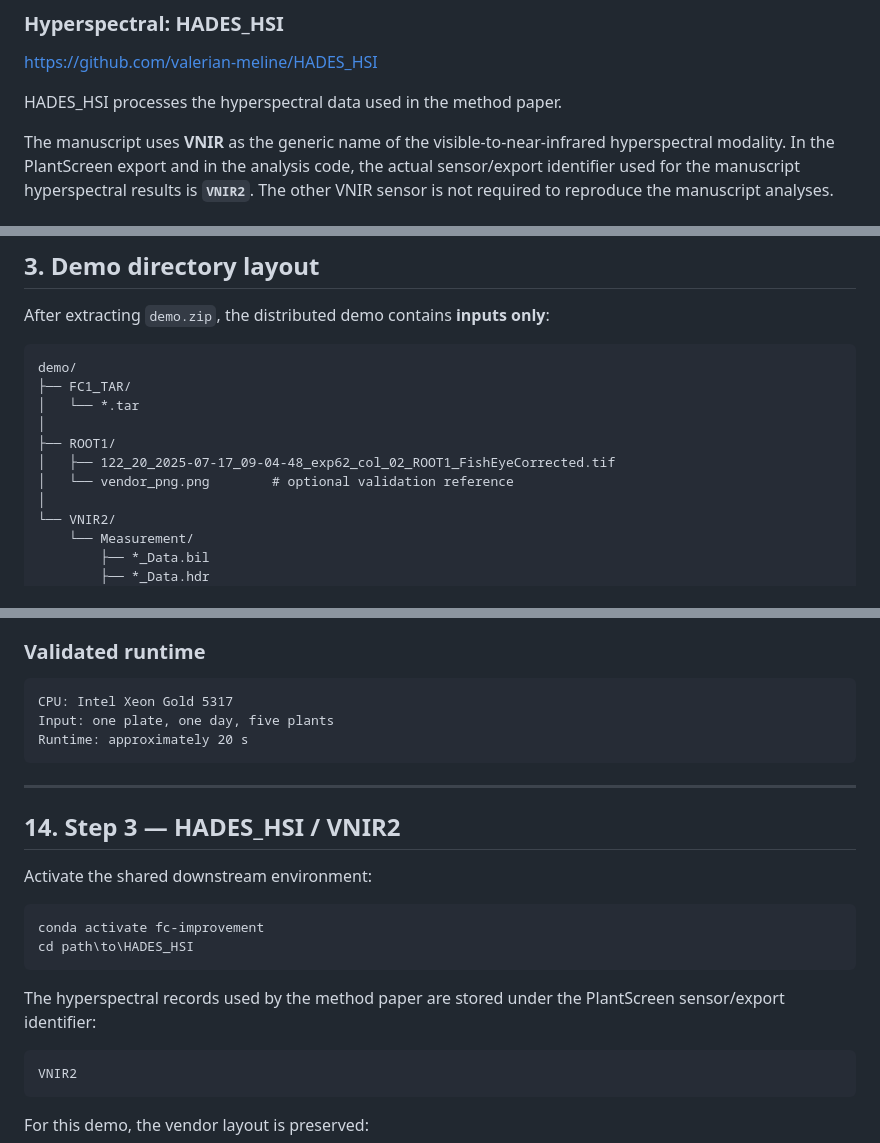
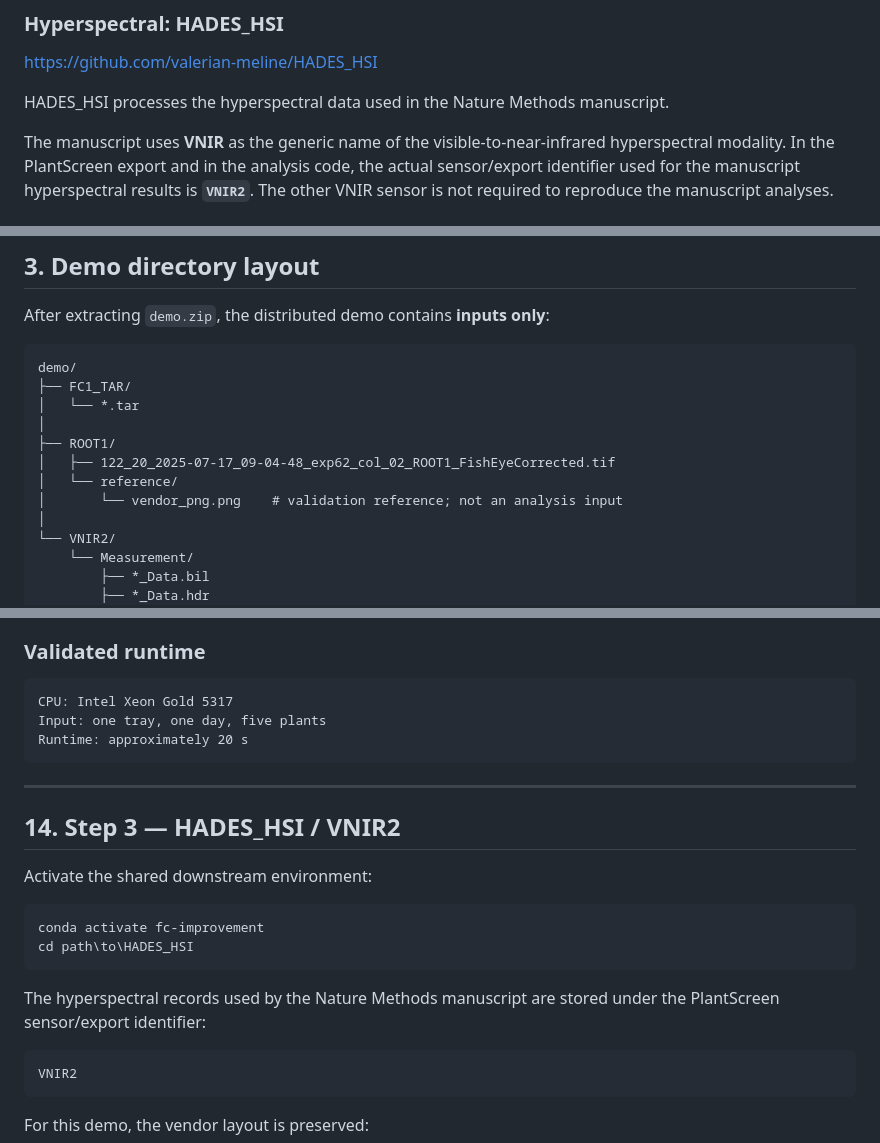
Before and after one commit to NPEC-NL/hades-research-resources, a Markdown page: SOFTWARE_DEMO.md, 3 parts joined by grey strips. GitHub-like rendering.

````diff
--- a/SOFTWARE_DEMO.md
+++ b/SOFTWARE_DEMO.md
@@ -126,7 +124,7 @@ HADES_FC reads HADES fluorescence acquisitions, aligns fluorescence images to Ro
 
 https://github.com/valerian-meline/HADES_HSI
 
-HADES_HSI processes the hyperspectral data used in the method paper.
+HADES_HSI processes the hyperspectral data used in the Nature Methods manuscript.
 
 The manuscript uses **VNIR** as the generic name of the visible-to-near-infrared hyperspectral modality. In the PlantScreen export and in the analysis code, the actual sensor/export identifier used for the manuscript hyperspectral results is **`VNIR2`**. The other VNIR sensor is not required to reproduce the manuscript analyses.
 
@@ -143,7 +141,8 @@ demo/
 │
 ├── ROOT1/
 │   ├── 122_20_2025-07-17_09-04-48_exp62_col_02_ROOT1_FishEyeCorrected.tif
-│   └── vendor_png.png        # optional validation reference
+│   └── reference/
+│       └── vendor_png.png    # validation reference; not an analysis input
 │
 └── VNIR2/
     └── Measurement/
@@ -562,7 +565,7 @@ The first QC check should be the generated overlay image. The RootCam-derived ma
 
 ```text
 CPU: Intel Xeon Gold 5317
-Input: one plate, one day, five plants
+Input: one tray, one day, five plants
 Runtime: approximately 20 s
 ```
 
@@ -577,7 +580,7 @@ conda activate fc-improvement
 cd path\to\HADES_HSI
 ```
 
-The hyperspectral records used by the method paper are stored under the PlantScreen sensor/export identifier:
+The hyperspectral records used by the Nature Methods manuscript are stored under the PlantScreen sensor/export identifier:
 
 ```text
 VNIR2
````
Also changed, not shown: other parts of SOFTWARE_DEMO.md (+28 -40 lines).
